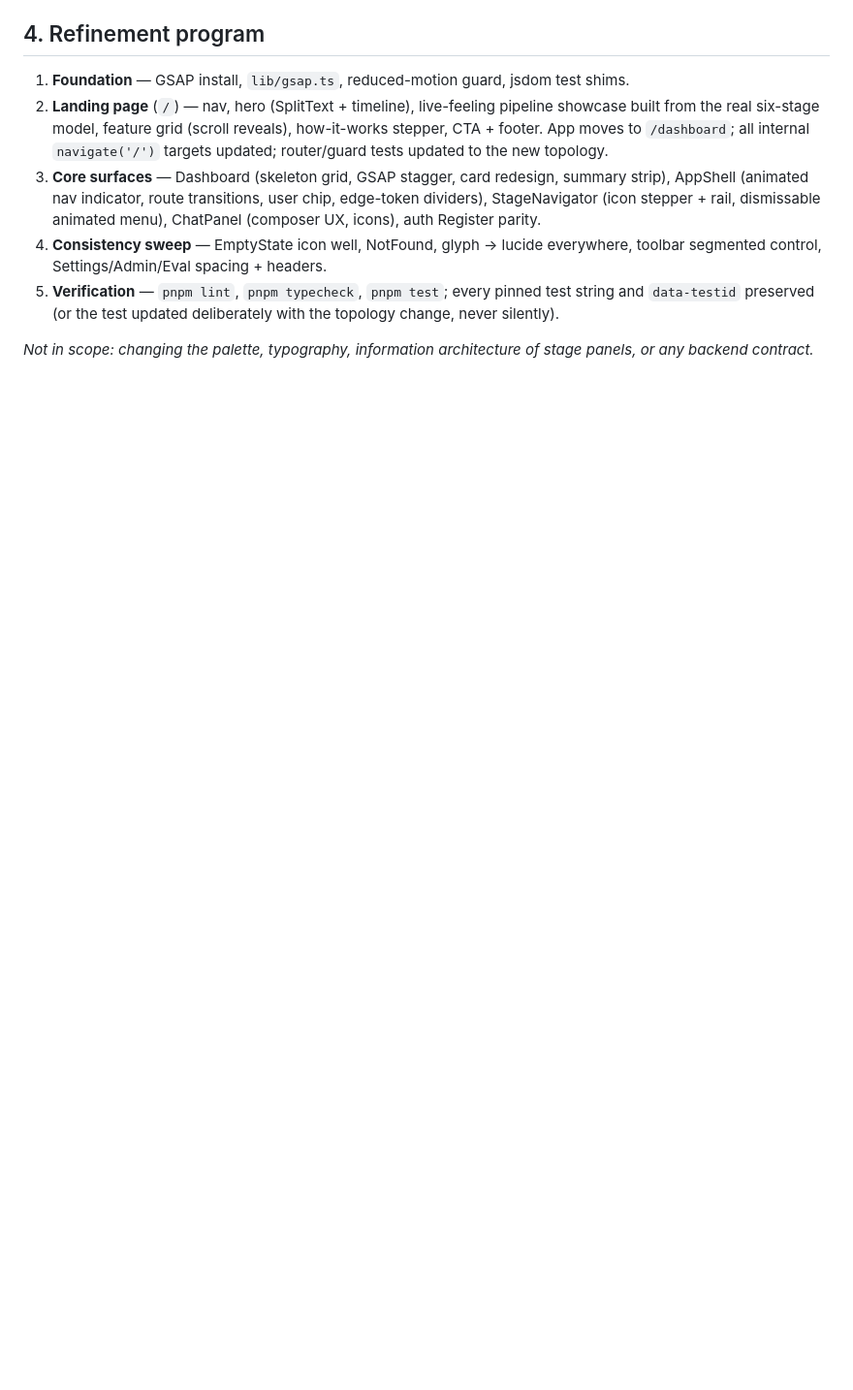
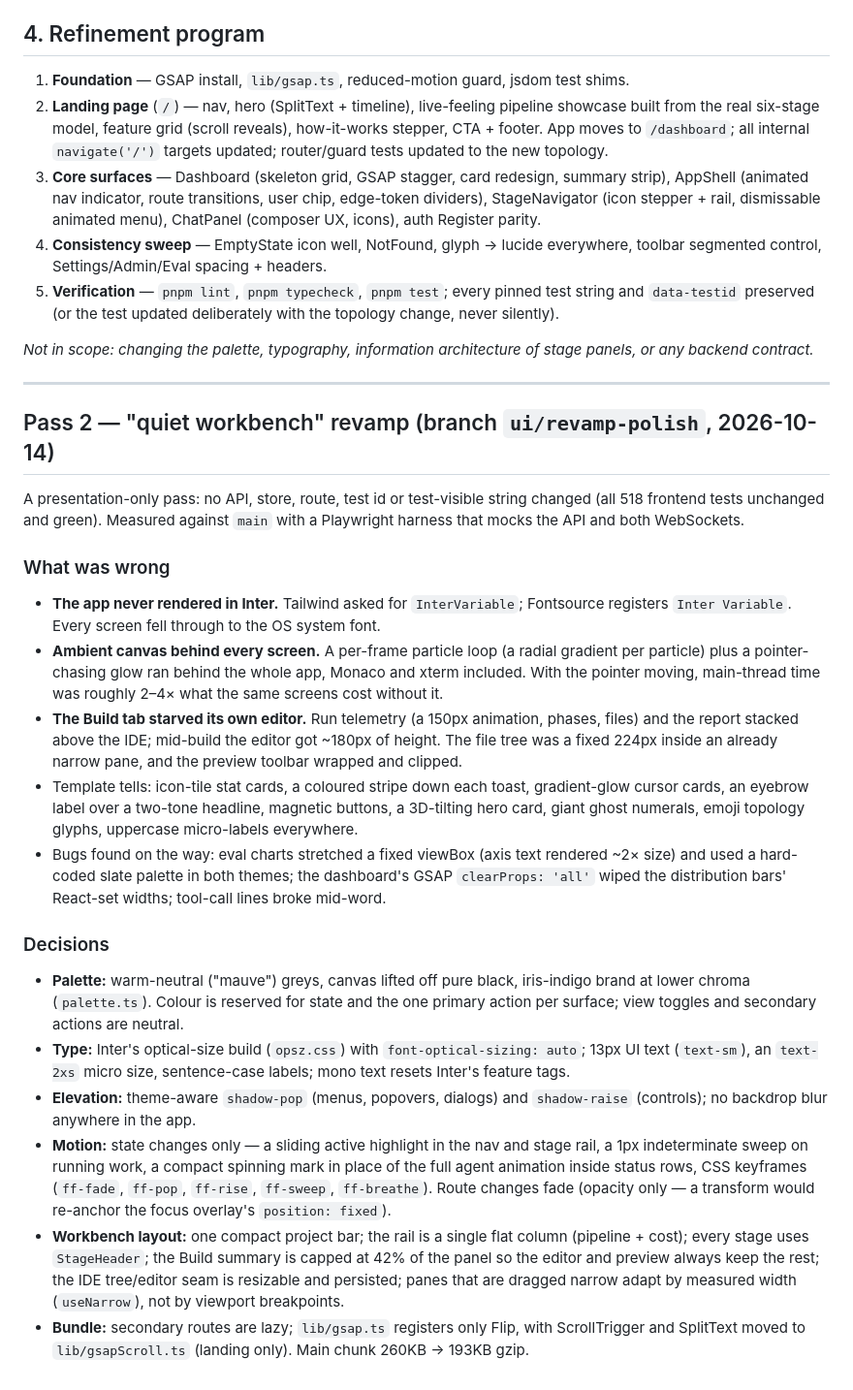
Before and after one commit to Faheem219/ForgeFlow, a Markdown page: plans/ui-refinement-audit.md, the part around the change. Shown at 97% size. GitHub-like rendering; blank space fills up the shorter version.

Commit message:
docs(plans): record the quiet-workbench UI revamp decisions

```diff
--- a/plans/ui-refinement-audit.md
+++ b/plans/ui-refinement-audit.md
@@ -98,3 +98,46 @@ is **kept**, not redesigned._
 
 _Not in scope: changing the palette, typography, information architecture of stage panels, or
 any backend contract._
+
+---
+
+## Pass 2 — "quiet workbench" revamp (branch `ui/revamp-polish`, 2026-10-14)
+
+A presentation-only pass: no API, store, route, test id or test-visible string changed (all 518
+frontend tests unchanged and green). Measured against `main` with a Playwright harness that mocks
+the API and both WebSockets.
+
+### What was wrong
+- **The app never rendered in Inter.** Tailwind asked for `InterVariable`; Fontsource registers
+  `Inter Variable`. Every screen fell through to the OS system font.
+- **Ambient canvas behind every screen.** A per-frame particle loop (a radial gradient per particle)
+  plus a pointer-chasing glow ran behind the whole app, Monaco and xterm included. With the pointer
+  moving, main-thread time was roughly 2–4× what the same screens cost without it.
+- **The Build tab starved its own editor.** Run telemetry (a 150px animation, phases, files) and the
+  report stacked above the IDE; mid-build the editor got ~180px of height. The file tree was a fixed
+  224px inside an already narrow pane, and the preview toolbar wrapped and clipped.
+- Template tells: icon-tile stat cards, a coloured stripe down each toast, gradient-glow cursor
+  cards, an eyebrow label over a two-tone headline, magnetic buttons, a 3D-tilting hero card, giant
+  ghost numerals, emoji topology glyphs, uppercase micro-labels everywhere.
+- Bugs found on the way: eval charts stretched a fixed viewBox (axis text rendered ~2× size) and used
+  a hard-coded slate palette in both themes; the dashboard's GSAP `clearProps: 'all'` wiped the
+  distribution bars' React-set widths; tool-call lines broke mid-word.
+
+### Decisions
+- **Palette:** warm-neutral ("mauve") greys, canvas lifted off pure black, iris-indigo brand at lower
+  chroma (`palette.ts`). Colour is reserved for state and the one primary action per surface; view
+  toggles and secondary actions are neutral.
+- **Type:** Inter's optical-size build (`opsz.css`) with `font-optical-sizing: auto`; 13px UI text
+  (`text-sm`), an `text-2xs` micro size, sentence-case labels; mono text resets Inter's feature tags.
+- **Elevation:** theme-aware `shadow-pop` (menus, popovers, dialogs) and `shadow-raise` (controls);
+  no backdrop blur anywhere in the app.
+- **Motion:** state changes only — a sliding active highlight in the nav and stage rail, a 1px
+  indeterminate sweep on running work, a compact spinning mark in place of the full agent animation
+  inside status rows, CSS keyframes (`ff-fade`, `ff-pop`, `ff-rise`, `ff-sweep`, `ff-breathe`). Route
+  changes fade (opacity only — a transform would re-anchor the focus overlay's `position: fixed`).
+- **Workbench layout:** one compact project bar; the rail is a single flat column (pipeline + cost);
+  every stage uses `StageHeader`; the Build summary is capped at 42% of the panel so the editor and
+  preview always keep the rest; the IDE tree/editor seam is resizable and persisted; panes that are
+  dragged narrow adapt by measured width (`useNarrow`), not by viewport breakpoints.
+- **Bundle:** secondary routes are lazy; `lib/gsap.ts` registers only Flip, with ScrollTrigger and
+  SplitText moved to `lib/gsapScroll.ts` (landing only). Main chunk 260KB → 193KB gzip.
```
